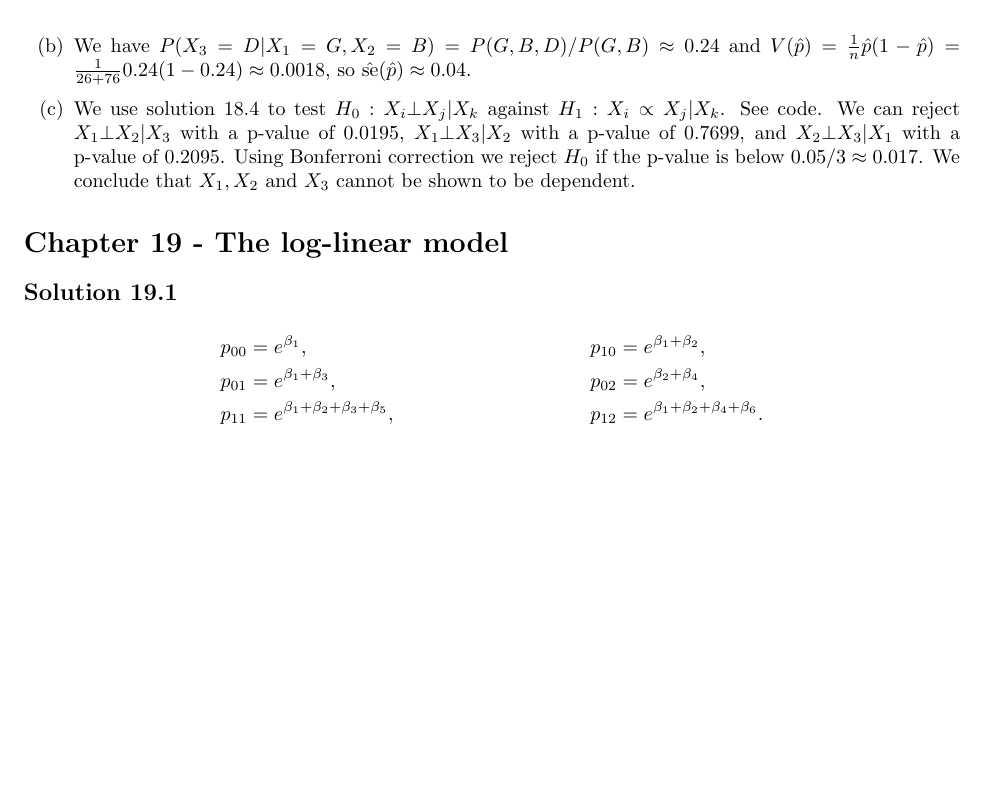
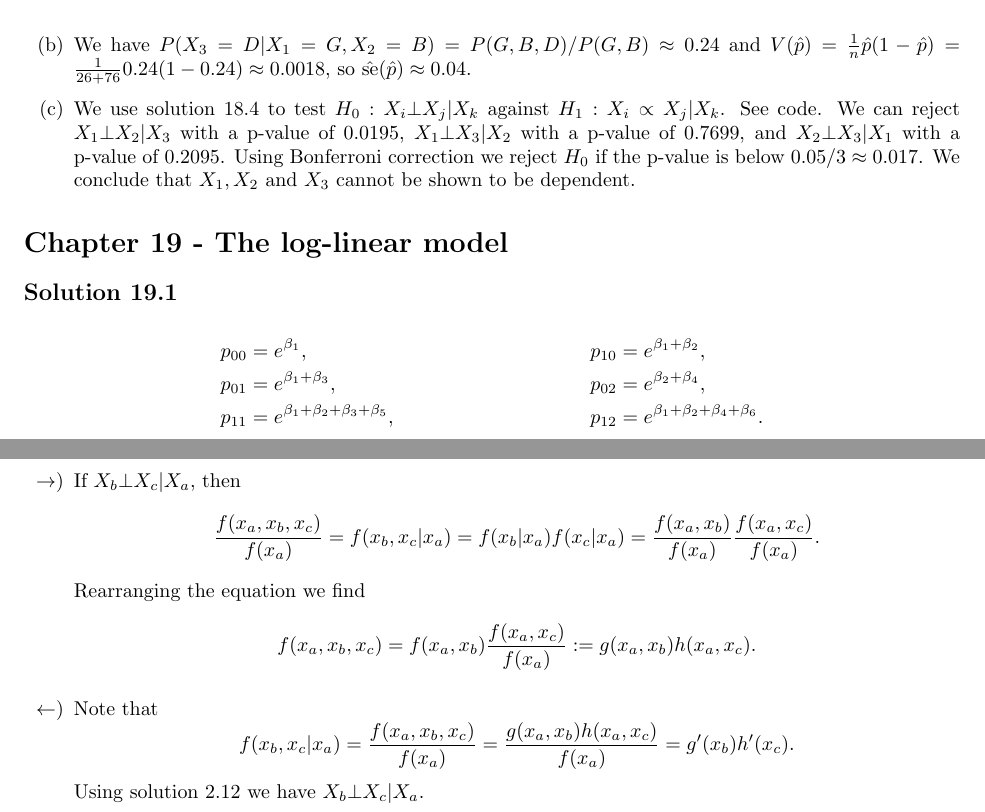
Before and after one commit to noudald/all-of-statistics, a LaTeX document (main.tex, which reads ch19.tex): part of page 65 of 65 before the commit and two parts of pages 65 and 66 of 66 after it, the two joined at a grey line, cut so that both start at the same text, the shorter picture padded with empty space. Compiled offline with pdfLaTeX.

Commit message:
Solution 19.2

```diff
--- a/ch19.tex
+++ b/ch19.tex
@@ -7,3 +7,27 @@
     p_{01} &= e^{\beta_1 + \beta_3}, & p_{02} &= e^{\beta_2 + \beta_4}, \\
     p_{11} &= e^{\beta_1 + \beta_2 + \beta_3 + \beta_5}, & p_{12} &= e^{\beta_1 + \beta_2 + \beta_4 + \beta_6}.
 \end{align*}
+
+
+\subsection*{Solution 19.2}
+
+\begin{itemize}
+    \item[$\rightarrow$)] If $X_b \bot X_c | X_a$, then
+        \begin{equation*}
+            \frac{f(x_a, x_b, x_c)}{f(x_a)}
+                = f(x_b, x_c| x_a) = f(x_b|x_a) f(x_c|x_a)
+                = \frac{f(x_a, x_b)}{f(x_a)} \frac{f(x_a, x_c)}{f(x_a)}.
+        \end{equation*}
+        Rearranging the equation we find
+        \begin{equation*}
+            f(x_a, x_b, x_c) = f(x_a, x_b) \frac{f(x_a, x_c)}{f(x_a)}
+                := g(x_a, x_b) h(x_a, x_c).
+        \end{equation*}
+    \item[$\leftarrow$)] Note that
+        \begin{equation*}
+            f(x_b, x_c|x_a) = \frac{f(x_a, x_b, x_c)}{f(x_a)}
+                = \frac{g(x_a, x_b) h(x_a, x_c)}{f(x_a)}
+                = g'(x_b) h'(x_c).
+        \end{equation*}
+        Using solution 2.12 we have $X_b \bot X_c | X_a$.
+\end{itemize}
```
